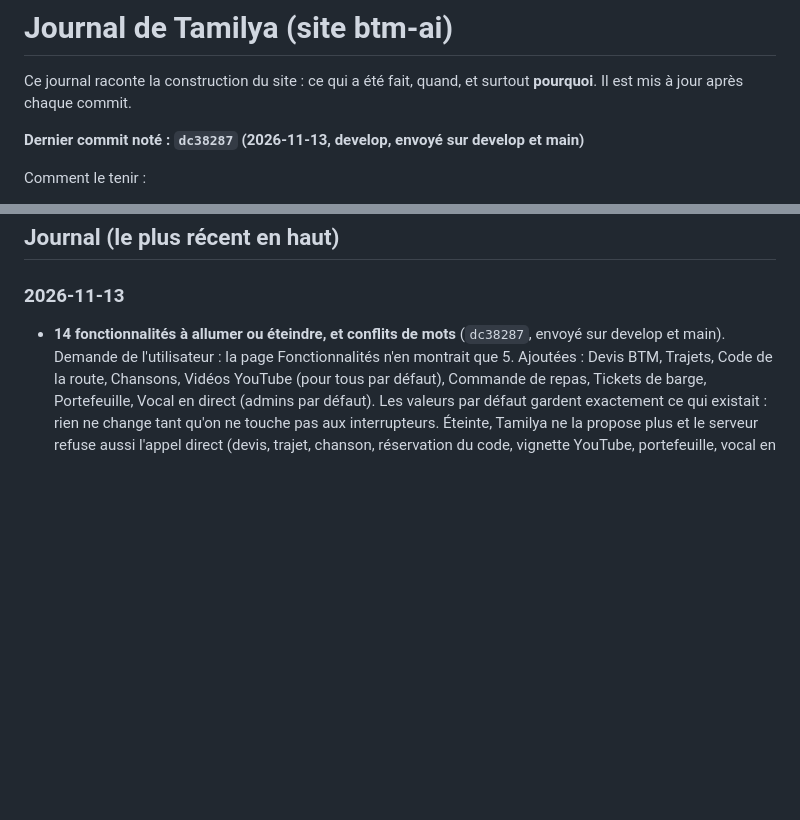
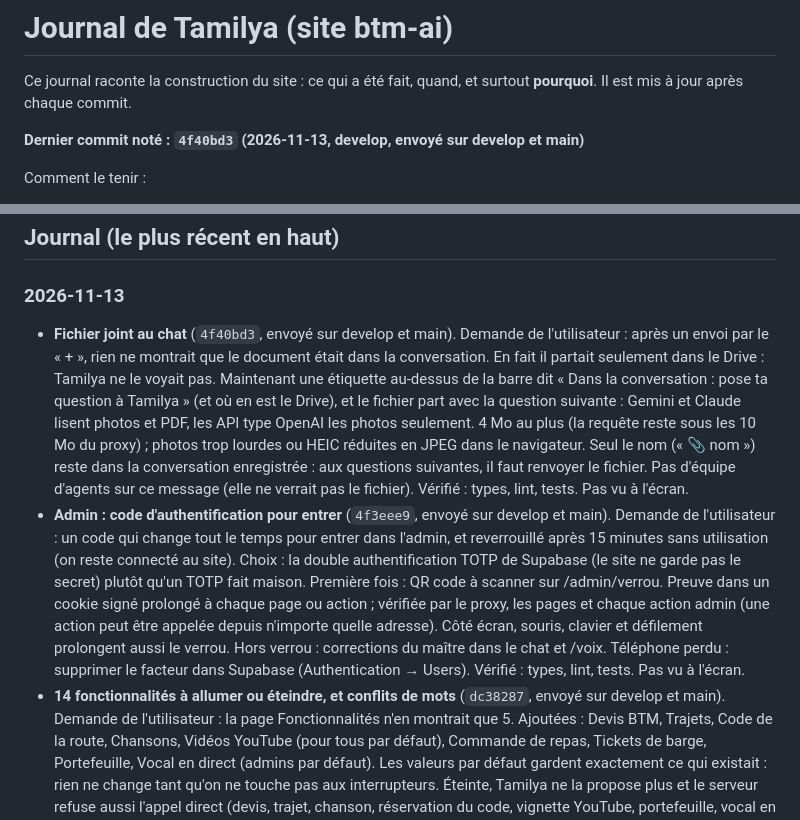
Before and after one commit to Mkail14/BTM-AI, a Markdown page: JOURNAL.md, 2 parts joined by grey strips. Rendered like a GitHub page; blank space fills up the shorter version.

Commit message:
Journal : code d'authentification de l'admin et fichier joint au chat, envoyés sur develop et main
Co-Authored-By: Claude Opus 5.5 <noreply@anthropic.com>

```diff
--- a/JOURNAL.md
+++ b/JOURNAL.md
@@ -3,7 +3,7 @@
 Ce journal raconte la construction du site : ce qui a été fait, quand, et surtout **pourquoi**.
 Il est mis à jour après chaque commit.
 
-**Dernier commit noté : `dc38287` (2026-11-13, develop, envoyé sur develop et main)**
+**Dernier commit noté : `4f40bd3` (2026-11-13, develop, envoyé sur develop et main)**
 
 Comment le tenir :
 - après chaque commit, ajouter une ligne datée en haut de la partie « Journal » : ce qui change et pourquoi ;
@@ -104,6 +104,8 @@ Comment le tenir :
 ## Journal (le plus récent en haut)
 
 ### 2026-11-13
+- **Fichier joint au chat** (`4f40bd3`, envoyé sur develop et main). Demande de l'utilisateur : après un envoi par le « + », rien ne montrait que le document était dans la conversation. En fait il partait seulement dans le Drive : Tamilya ne le voyait pas. Maintenant une étiquette au-dessus de la barre dit « Dans la conversation : pose ta question à Tamilya » (et où en est le Drive), et le fichier part avec la question suivante : Gemini et Claude lisent photos et PDF, les API type OpenAI les photos seulement. 4 Mo au plus (la requête reste sous les 10 Mo du proxy) ; photos trop lourdes ou HEIC réduites en JPEG dans le navigateur. Seul le nom (« 📎 nom ») reste dans la conversation enregistrée : aux questions suivantes, il faut renvoyer le fichier. Pas d'équipe d'agents sur ce message (elle ne verrait pas le fichier). Vérifié : types, lint, tests. Pas vu à l'écran.
+- **Admin : code d'authentification pour entrer** (`4f3eee9`, envoyé sur develop et main). Demande de l'utilisateur : un code qui change tout le temps pour entrer dans l'admin, et reverrouillé après 15 minutes sans utilisation (on reste connecté au site). Choix : la double authentification TOTP de Supabase (le site ne garde pas le secret) plutôt qu'un TOTP fait maison. Première fois : QR code à scanner sur /admin/verrou. Preuve dans un cookie signé prolongé à chaque page ou action ; vérifiée par le proxy, les pages et chaque action admin (une action peut être appelée depuis n'importe quelle adresse). Côté écran, souris, clavier et défilement prolongent aussi le verrou. Hors verrou : corrections du maître dans le chat et /voix. Téléphone perdu : supprimer le facteur dans Supabase (Authentication → Users). Vérifié : types, lint, tests. Pas vu à l'écran.
 - **14 fonctionnalités à allumer ou éteindre, et conflits de mots** (`dc38287`, envoyé sur develop et main). Demande de l'utilisateur : la page Fonctionnalités n'en montrait que 5. Ajoutées : Devis BTM, Trajets, Code de la route, Chansons, Vidéos YouTube (pour tous par défaut), Commande de repas, Tickets de barge, Portefeuille, Vocal en direct (admins par défaut). Les valeurs par défaut gardent exactement ce qui existait : rien ne change tant qu'on ne touche pas aux interrupteurs. Éteinte, Tamilya ne la propose plus et le serveur refuse aussi l'appel direct (devis, trajet, chanson, réservation du code, vignette YouTube, portefeuille, vocal en direct). Repas et barge éteints : admins seulement en mode démo, comme avant ; FOOD_ORDERING, BARGE_TICKETS et WALLET=all marchent toujours. Le même commit envoie le travail en cours sur les conflits de mots (un mot français avec plusieurs traductions part à l'admin, liste « À traduire » de /admin/lexique), les mots de l'imagier, du manuel CASNAV et du dictionnaire, et la valeur sur chaque bâton du tableau de bord. Migrations 20261210 à 20261214 appliquées à la main sur le bon projet Supabase (etkjfcywjuhlabgxhqel) ; appliquées d'abord par erreur sur BTM Mayotte (seule la colonne features avait pris, retirée). Vérifié : lint, 715 tests sur 716 (document-signe : fflate et @xmldom absents sur ce PC). Pas vu à l'écran.
 - **Admin : barre du haut allégée** (`7b00287`). Demande de l'utilisateur : trop de boutons dans la barre de l'admin (13 onglets sur une ligne, 3 boutons à droite). Maintenant, sur grand écran, 5 onglets en haut (Tableau de bord, Tamilya, Savoir, Shimaoré, Plateforme) et, en dessous, seulement les pages du groupe ouvert (5 au plus). Groupes refaits : Tamilya = Caractère, Voix, Sons, Mémoire, Circuit ; Savoir = Connaissances, Bibliothèque ; Shimaoré = Lexique, Apprentissage ; Plateforme = Utilisateurs, Bandeau, Fonctionnalités. Le micro « Parler à Tamilya » passe dans le menu du compte. Menu ☰ du téléphone inchangé, avec les nouveaux groupes. Vérifié : types, lint. Pas vu à l'écran.
 
```
